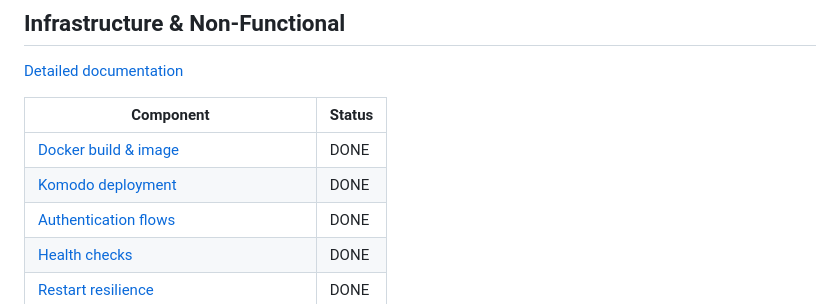
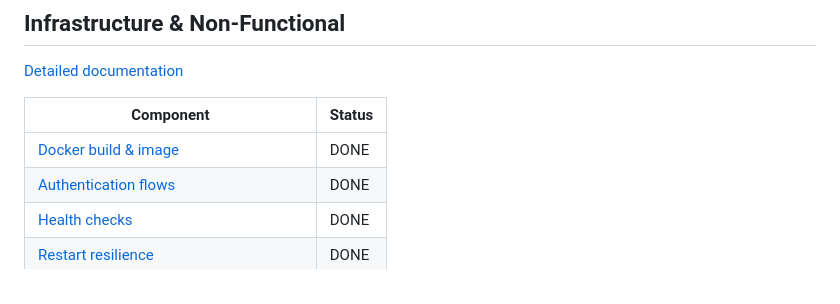
Before and after one commit to mcsdodo/personal-assistant, a Markdown page: docs/USE_CASES.md, the part around the change. GitHub-like rendering.

```diff
--- a/docs/USE_CASES.md
+++ b/docs/USE_CASES.md
@@ -65,7 +65,6 @@ Not implemented.
 | Component | Status |
 |-----------|--------|
 | [Docker build & image](./infrastructure.md#docker-build) | DONE |
-| [Komodo deployment](./infrastructure.md#komodo-deployment) | DONE |
 | [Authentication flows](./infrastructure.md#authentication) | DONE |
 | [Health checks](./infrastructure.md#health-checks) | DONE |
 | [Restart resilience](./infrastructure.md#restart-resilience) | DONE |
```
Also changed, not shown: docs/infrastructure.md (+0 -13 lines), docs/review-testing-and-architecture.md (deleted, +0 -208 lines).
